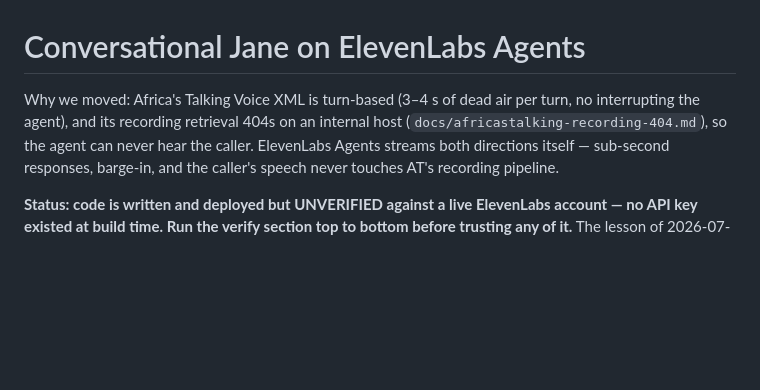
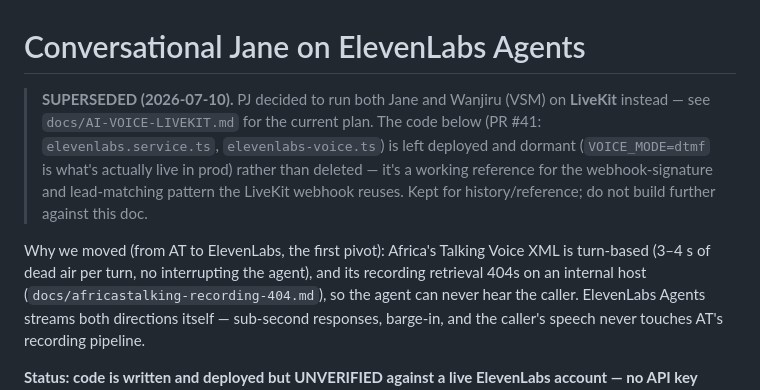
Before and after one commit to pj-nrb-ke/WizCRM, a Markdown page: docs/AI-VOICE-ELEVENLABS.md, the part around the change. Rendered like a GitHub page; blank space fills up the shorter version.

```diff
--- a/docs/AI-VOICE-ELEVENLABS.md
+++ b/docs/AI-VOICE-ELEVENLABS.md
@@ -1,6 +1,16 @@
 # Conversational Jane on ElevenLabs Agents
 
-Why we moved: Africa's Talking Voice XML is turn-based (3–4 s of dead air per
+> **SUPERSEDED (2026-07-10).** PJ decided to run both Jane and Wanjiru (VSM)
+> on **LiveKit** instead — see `docs/AI-VOICE-LIVEKIT.md` for the current
+> plan. The code below (PR #41: `elevenlabs.service.ts`,
+> `elevenlabs-voice.ts`) is left deployed and dormant (`VOICE_MODE=dtmf` is
+> what's actually live in prod) rather than deleted — it's a working
+> reference for the webhook-signature and lead-matching pattern the LiveKit
+> webhook reuses. Kept for history/reference; do not build further against
+> this doc.
+
+Why we moved (from AT to ElevenLabs, the first pivot): Africa's Talking
+Voice XML is turn-based (3–4 s of dead air per
 turn, no interrupting the agent), and its recording retrieval 404s on an
 internal host (`docs/africastalking-recording-404.md`), so the agent can never
 hear the caller. ElevenLabs Agents streams both directions itself — sub-second
```
Also changed, not shown: docs/AI-VOICE-LIVEKIT.md (added, +172 -0 lines), docs/VSM-SPEC.md (+5 -6 lines).
